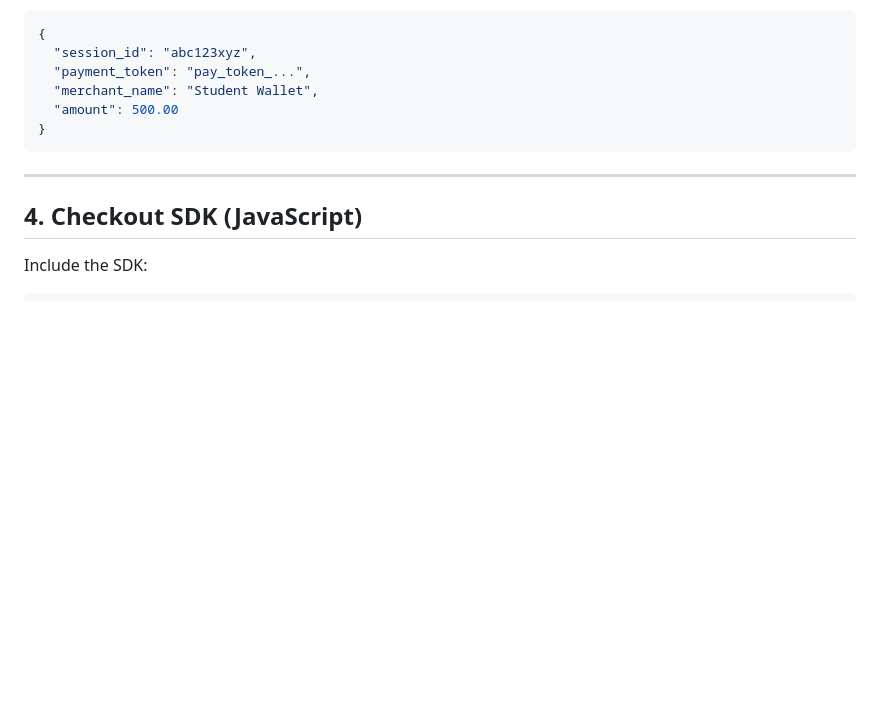
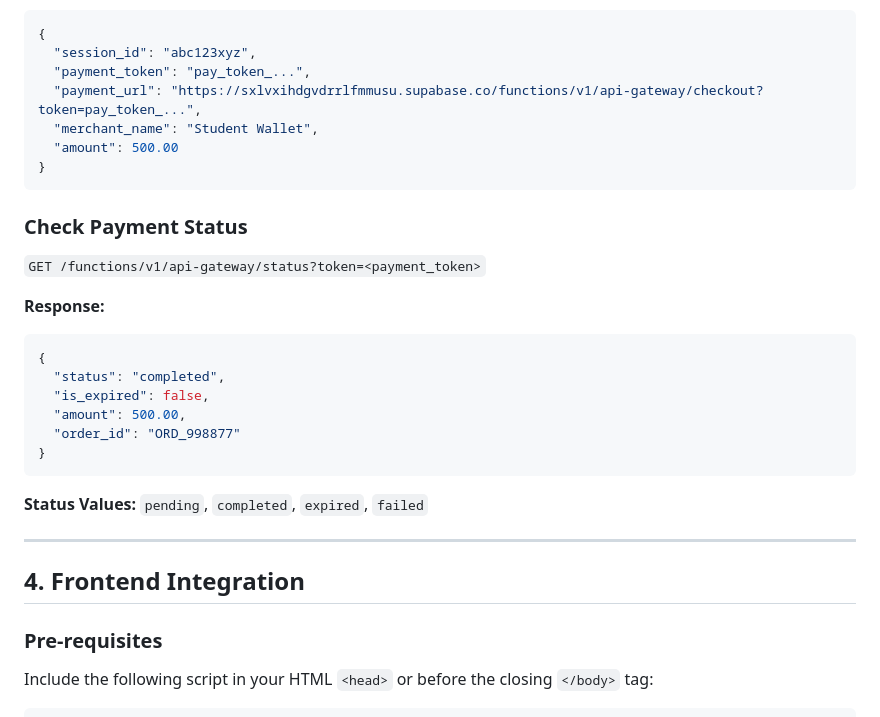
Before and after one commit to Hackz9ne/paymentgateway, a Markdown page: README.md, the part around one of its changes. GitHub-like rendering; blank space fills up the shorter version.

````diff
--- a/README.md
+++ b/README.md
@@ -41,15 +41,35 @@ Content-Type: application/json
 {
   "session_id": "abc123xyz",
   "payment_token": "pay_token_...",
+  "payment_url": "https://sxlvxihdgvdrrlfmmusu.supabase.co/functions/v1/api-gateway/checkout?token=pay_token_...",
   "merchant_name": "Student Wallet",
   "amount": 500.00
 }
 ```
 
+### Check Payment Status
+
+`GET /functions/v1/api-gateway/status?token=<payment_token>`
+
+**Response:**
+
+```json
+{
+  "status": "completed",
+  "is_expired": false,
+  "amount": 500.00,
+  "order_id": "ORD_998877"
+}
+```
+
+**Status Values:** `pending`, `completed`, `expired`, `failed`
+
 ---
 
-## 4. Checkout SDK (JavaScript)
+## 4. Frontend Integration
 
-Include the SDK:
+### Pre-requisites
+
+Include the following script in your HTML `<head>` or before the closing `</body>` tag:
 
 ```html
````
Also changed, not shown: other parts of README.md (+95 -31 lines).
